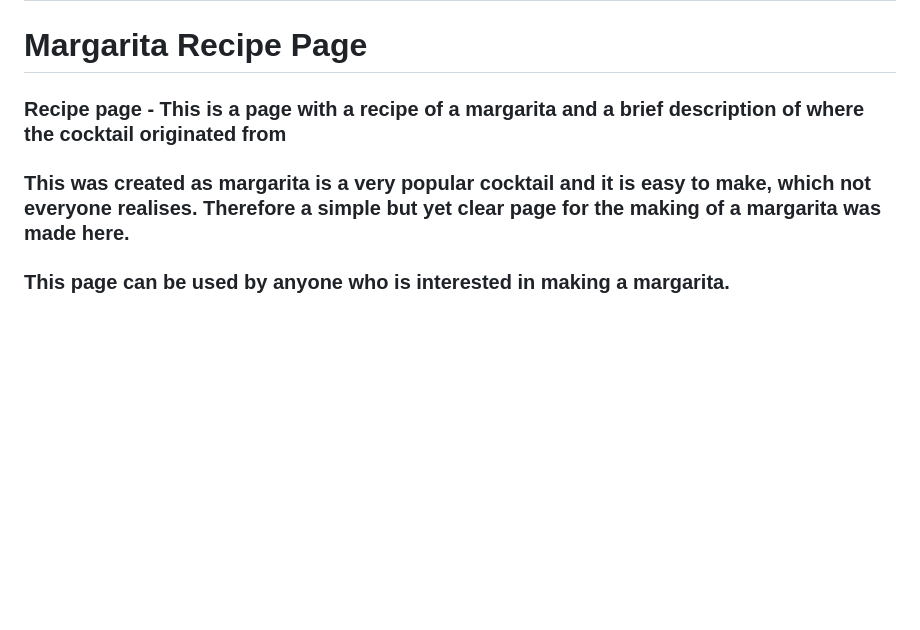
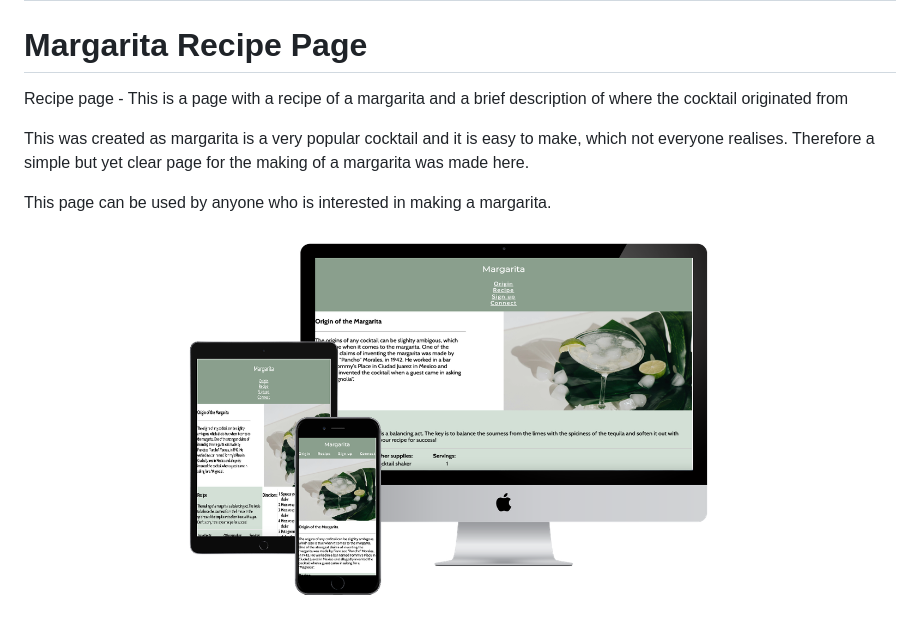
Before and after one commit to hebjornberg/margarita, a Markdown page: README.md, the part around the change. Rendered like a GitHub page; pictures changed too: docs/images/3-devices-black.png (added); blank space fills up the shorter version.

Commit message:
Add image of responsive design to README

```diff
--- a/README.md
+++ b/README.md
@@ -2,8 +2,10 @@
 ---
 # Margarita Recipe Page
 
-### Recipe page - This is a page with a recipe of a margarita and a brief description of where the cocktail originated from
+Recipe page - This is a page with a recipe of a margarita and a brief description of where the cocktail originated from
 
-### This was created as margarita is a very popular cocktail and it is easy to make, which not everyone realises. Therefore a simple but yet clear page for the making of a margarita was made here.
+This was created as margarita is a very popular cocktail and it is easy to make, which not everyone realises. Therefore a simple but yet clear page for the making of a margarita was made here.
 
-### This page can be used by anyone who is interested in making a margarita.
+This page can be used by anyone who is interested in making a margarita.
+
+![Margarita recipe page on different devices](docs/images/3-devices-black.png)
```
Also changed, not shown: docs/images/dev-evaluation.png (added), docs/images/navbar.png (added), docs/images/recipe.png (added), docs/images/subscribe.png (added), 1 other file.
